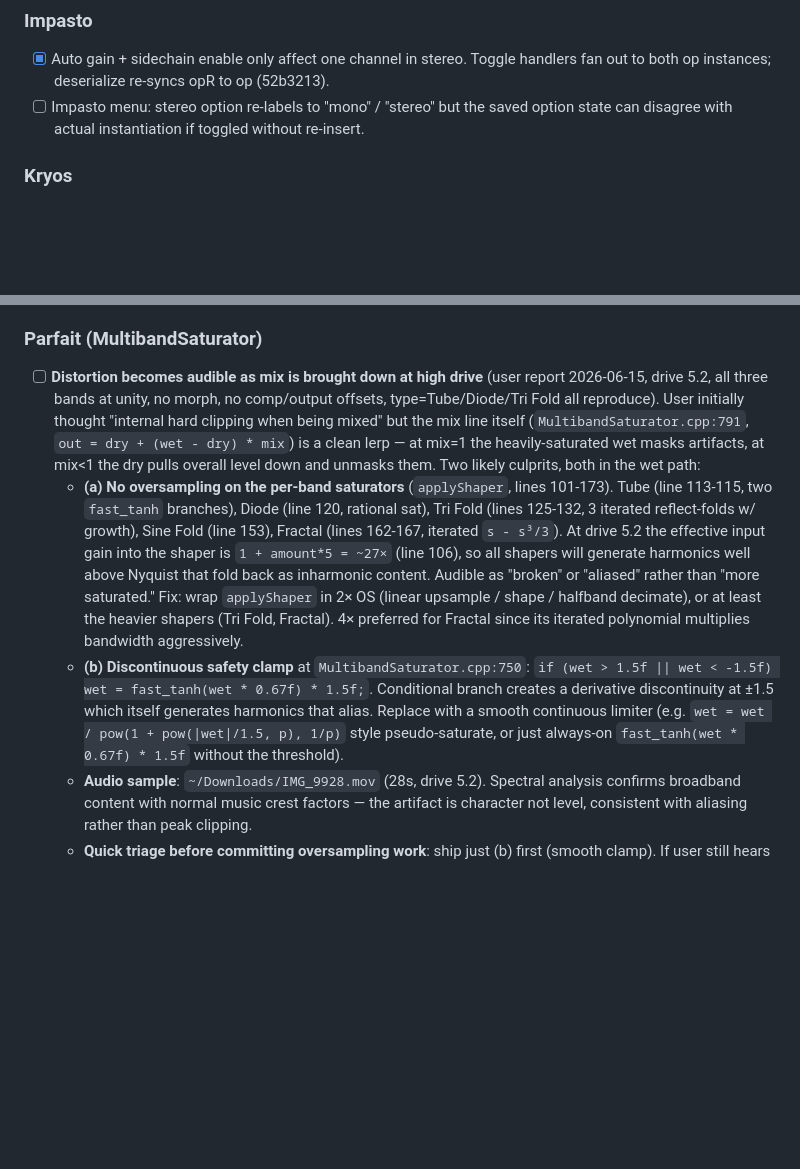
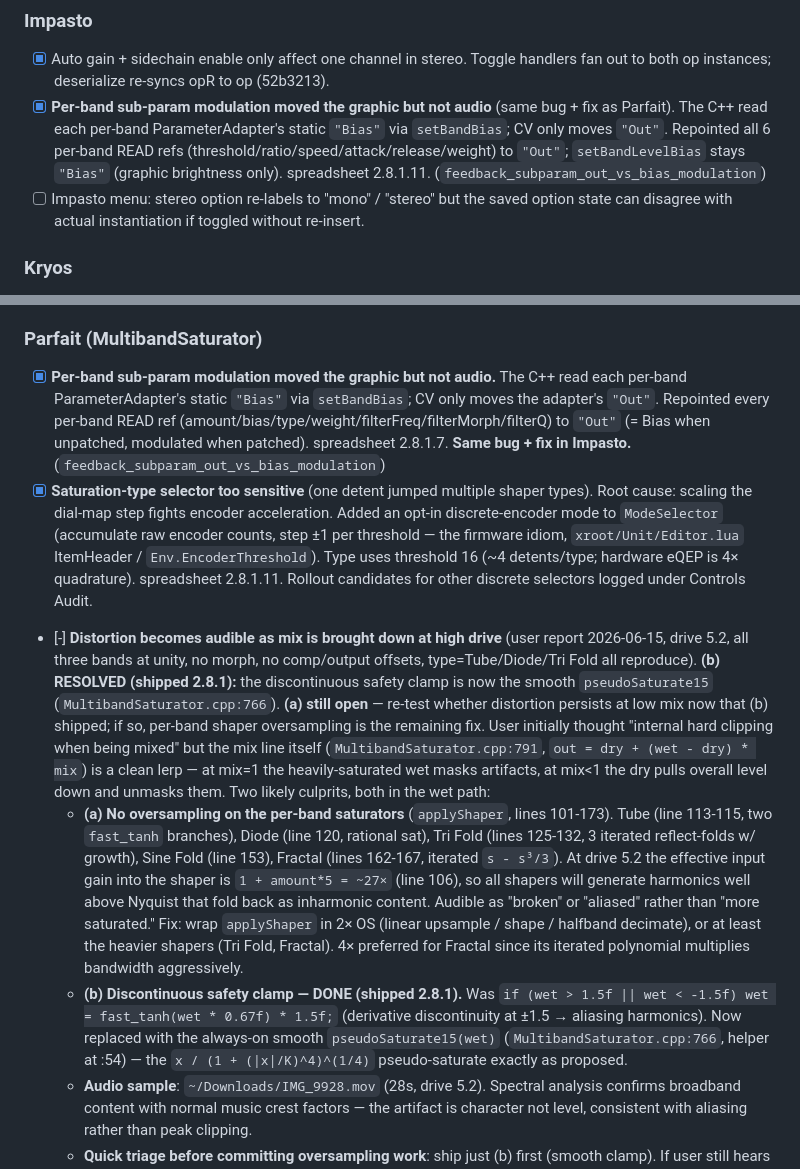
Before and after one commit to stolmine/er-301-habitat, a Markdown page: todo.md, 2 parts joined by grey strips. GitHub-like rendering; blank space fills up the shorter version.

Commit message:
todo: reconcile Parfait/Impasto bugs with codebase
Mark solved since v2.6.1: Parfait+Impasto per-band sub-param modulation
(setBandBias->Out), Parfait saturation-type discrete encoder. Mark
Parfait (b) discontinuous clamp DONE (pseudoSaturate15, shipped 2.8.1);
(a) shaper oversampling still open pending re-test.

Co-Authored-By: Claude Opus 4.8 (1M context) <noreply@anthropic.com>

```diff
--- a/todo.md
+++ b/todo.md
@@ -28,6 +28,7 @@
 
 ### Impasto
 - [x] Auto gain + sidechain enable only affect one channel in stereo. Toggle handlers fan out to both op instances; deserialize re-syncs opR to op (52b3213).
+- [x] **Per-band sub-param modulation moved the graphic but not audio** (same bug + fix as Parfait). The C++ read each per-band ParameterAdapter's static `"Bias"` via `setBandBias`; CV only moves `"Out"`. Repointed all 6 per-band READ refs (threshold/ratio/speed/attack/release/weight) to `"Out"`; `setBandLevelBias` stays `"Bias"` (graphic brightness only). spreadsheet 2.8.1.11. (`feedback_subparam_out_vs_bias_modulation`)
 - [ ] Impasto menu: stereo option re-labels to "mono" / "stereo" but the saved option state can disagree with actual instantiation if toggled without re-insert.
 
 ### Kryos
@@ -46,9 +47,11 @@
 - [x] True stereo operation (spreadsheet 2.7.1, shipped v2.5.1). Internal-stereo C++ Object pattern rather than dual-instance: shared sequencer / step program / CPR detector / shuffle pick / viz, paired per-channel buffers + SVF state + pitch phase + crossfade. CPR detector linked via max-of-|L|,|R| → same gain reduction to both channels (no stereo-image smear under heavy comp). FX_SHUFFLE per-loop random pick lifted out of processEffect into the sequencer-advance section so L and R always play matching slices. xform randomization stays coherent because step data is shared in one instance. Lua wiring uses the standard conditional R-channel pattern. Plan: planning/larets-stereo.md.
 
 ### Parfait (MultibandSaturator)
-- [ ] **Distortion becomes audible as mix is brought down at high drive** (user report 2026-06-15, drive 5.2, all three bands at unity, no morph, no comp/output offsets, type=Tube/Diode/Tri Fold all reproduce). User initially thought "internal hard clipping when being mixed" but the mix line itself (`MultibandSaturator.cpp:791`, `out = dry + (wet - dry) * mix`) is a clean lerp — at mix=1 the heavily-saturated wet masks artifacts, at mix<1 the dry pulls overall level down and unmasks them. Two likely culprits, both in the wet path:
+- [x] **Per-band sub-param modulation moved the graphic but not audio.** The C++ read each per-band ParameterAdapter's static `"Bias"` via `setBandBias`; CV only moves the adapter's `"Out"`. Repointed every per-band READ ref (amount/bias/type/weight/filterFreq/filterMorph/filterQ) to `"Out"` (= Bias when unpatched, modulated when patched). spreadsheet 2.8.1.7. **Same bug + fix in Impasto.** (`feedback_subparam_out_vs_bias_modulation`)
+- [x] **Saturation-type selector too sensitive** (one detent jumped multiple shaper types). Root cause: scaling the dial-map step fights encoder acceleration. Added an opt-in discrete-encoder mode to `ModeSelector` (accumulate raw encoder counts, step ±1 per threshold — the firmware idiom, `xroot/Unit/Editor.lua` ItemHeader / `Env.EncoderThreshold`). Type uses threshold 16 (~4 detents/type; hardware eQEP is 4× quadrature). spreadsheet 2.8.1.11. Rollout candidates for other discrete selectors logged under Controls Audit.
+- [-] **Distortion becomes audible as mix is brought down at high drive** (user report 2026-06-15, drive 5.2, all three bands at unity, no morph, no comp/output offsets, type=Tube/Diode/Tri Fold all reproduce). **(b) RESOLVED (shipped 2.8.1):** the discontinuous safety clamp is now the smooth `pseudoSaturate15` (`MultibandSaturator.cpp:766`). **(a) still open** — re-test whether distortion persists at low mix now that (b) shipped; if so, per-band shaper oversampling is the remaining fix. User initially thought "internal hard clipping when being mixed" but the mix line itself (`MultibandSaturator.cpp:791`, `out = dry + (wet - dry) * mix`) is a clean lerp — at mix=1 the heavily-saturated wet masks artifacts, at mix<1 the dry pulls overall level down and unmasks them. Two likely culprits, both in the wet path:
   - **(a) No oversampling on the per-band saturators** (`applyShaper`, lines 101-173). Tube (line 113-115, two `fast_tanh` branches), Diode (line 120, rational sat), Tri Fold (lines 125-132, 3 iterated reflect-folds w/ growth), Sine Fold (line 153), Fractal (lines 162-167, iterated `s - s³/3`). At drive 5.2 the effective input gain into the shaper is `1 + amount*5 = ~27×` (line 106), so all shapers will generate harmonics well above Nyquist that fold back as inharmonic content. Audible as "broken" or "aliased" rather than "more saturated." Fix: wrap `applyShaper` in 2× OS (linear upsample / shape / halfband decimate), or at least the heavier shapers (Tri Fold, Fractal). 4× preferred for Fractal since its iterated polynomial multiplies bandwidth aggressively.
-  - **(b) Discontinuous safety clamp** at `MultibandSaturator.cpp:750`: `if (wet > 1.5f || wet < -1.5f) wet = fast_tanh(wet * 0.67f) * 1.5f;`. Conditional branch creates a derivative discontinuity at ±1.5 which itself generates harmonics that alias. Replace with a smooth continuous limiter (e.g. `wet = wet / pow(1 + pow(|wet|/1.5, p), 1/p)` style pseudo-saturate, or just always-on `fast_tanh(wet * 0.67f) * 1.5f` without the threshold).
+  - **(b) Discontinuous safety clamp — DONE (shipped 2.8.1).** Was `if (wet > 1.5f || wet < -1.5f) wet = fast_tanh(wet * 0.67f) * 1.5f;` (derivative discontinuity at ±1.5 → aliasing harmonics). Now replaced with the always-on smooth `pseudoSaturate15(wet)` (`MultibandSaturator.cpp:766`, helper at :54) — the `x / (1 + (|x|/K)^4)^(1/4)` pseudo-saturate exactly as proposed.
   - **Audio sample**: `~/Downloads/IMG_9928.mov` (28s, drive 5.2). Spectral analysis confirms broadband content with normal music crest factors — the artifact is character not level, consistent with aliasing rather than peak clipping.
   - **Quick triage before committing oversampling work**: ship just (b) first (smooth clamp). If user still hears distortion at lower mix, that confirms (a) is the dominant cause and OS is required. The fix in (b) is cheap and removes one definite source.
   - **Tie-in**: this is exactly the "intentional aliasing" mechanic from `project_alias_synthesis_paradigm` parking-lot note, but as an *unintentional* artifact. The fix is what Mirror would deliberately defeat. Worth referencing both directions.
```
